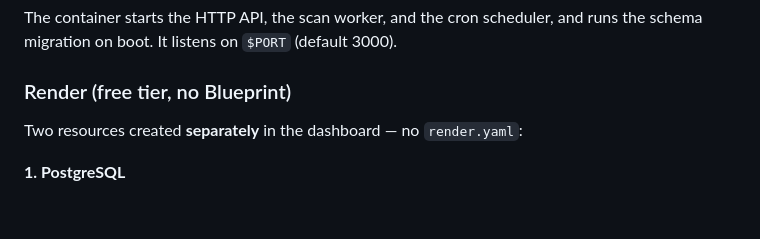
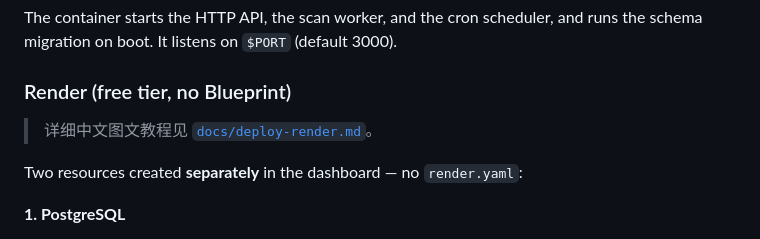
Before and after one commit to Tiisaishin/webclipMonitor, a Markdown page: README.md, the part around the change. GitHub-like rendering; blank space fills up the shorter version.

```diff
--- a/README.md
+++ b/README.md
@@ -150,6 +150,8 @@ runs the schema migration on boot. It listens on `$PORT` (default 3000).
 
 ### Render (free tier, no Blueprint)
 
+> 详细中文图文教程见 [`docs/deploy-render.md`](docs/deploy-render.md)。
+
 Two resources created **separately** in the dashboard — no `render.yaml`:
 
 **1. PostgreSQL**
```
Also changed, not shown: docs/deploy-render.md (added, +138 -0 lines).
